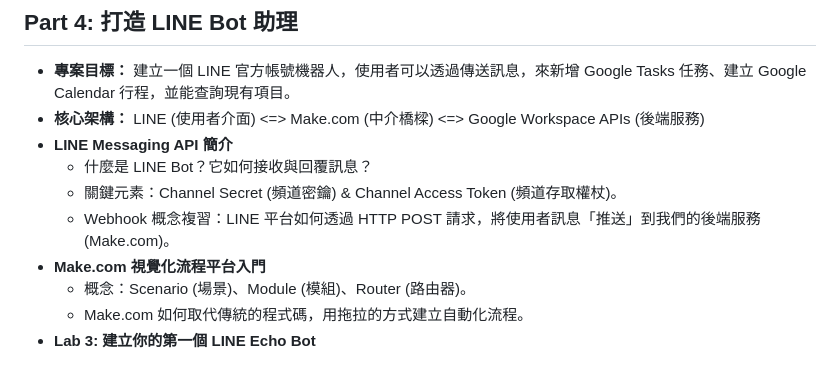
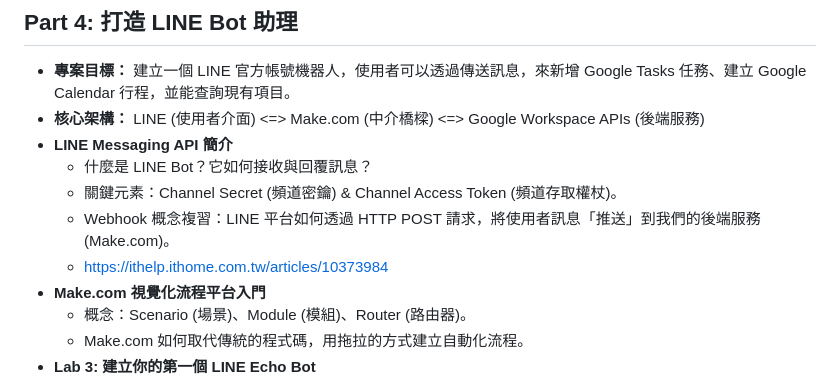
Before and after one commit to jung915st/tc-api-example, a Markdown page: Final_Google Apps Script 進階 API 應用研習.md, the part around the change. GitHub-like rendering.

Commit message:
Add article link for LINE Messaging API
Added a link to an article about LINE Messaging API.

```diff
--- a/Final_Google Apps Script 進階 API 應用研習.md
+++ b/Final_Google Apps Script 進階 API 應用研習.md
@@ -676,6 +676,7 @@ Logger.log('Response Code: ' \+ response.getResponseCode()); // 顯示回應碼
   - 什麼是 LINE Bot？它如何接收與回覆訊息？
   - 關鍵元素：Channel Secret (頻道密鑰) & Channel Access Token (頻道存取權杖)。
   - Webhook 概念複習：LINE 平台如何透過 HTTP POST 請求，將使用者訊息「推送」到我們的後端服務 (Make.com)。
+  - https://ithelp.ithome.com.tw/articles/10373984
 - **Make.com 視覺化流程平台入門**
   - 概念：Scenario (場景)、Module (模組)、Router (路由器)。
   - Make.com 如何取代傳統的程式碼，用拖拉的方式建立自動化流程。
```
